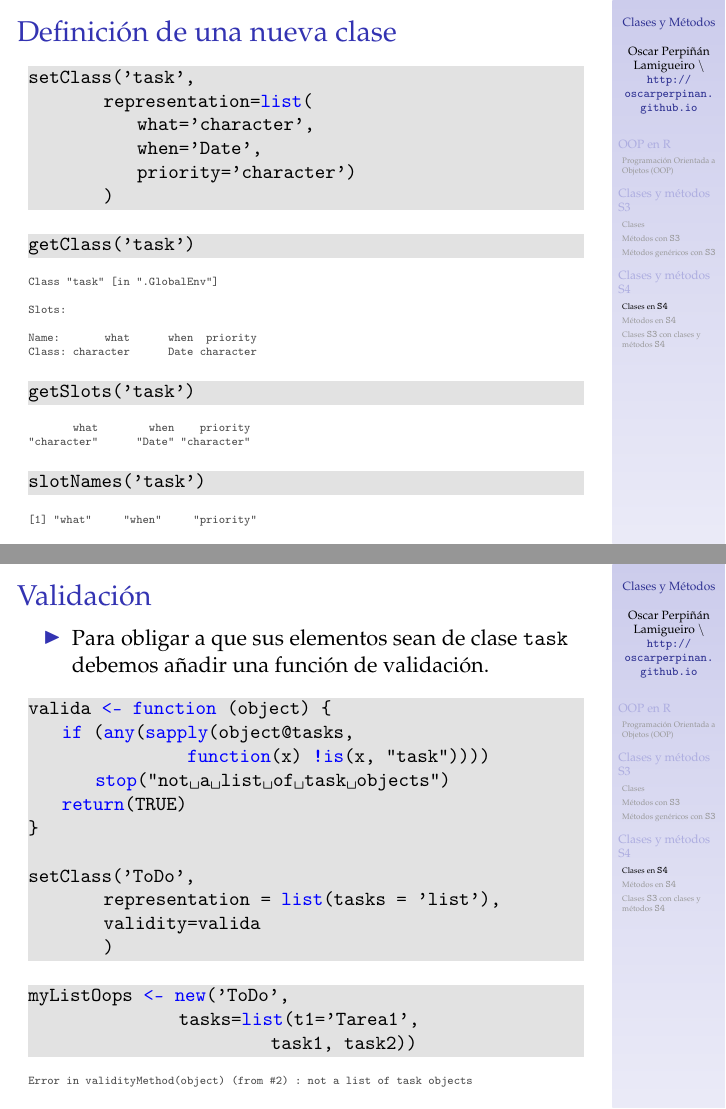
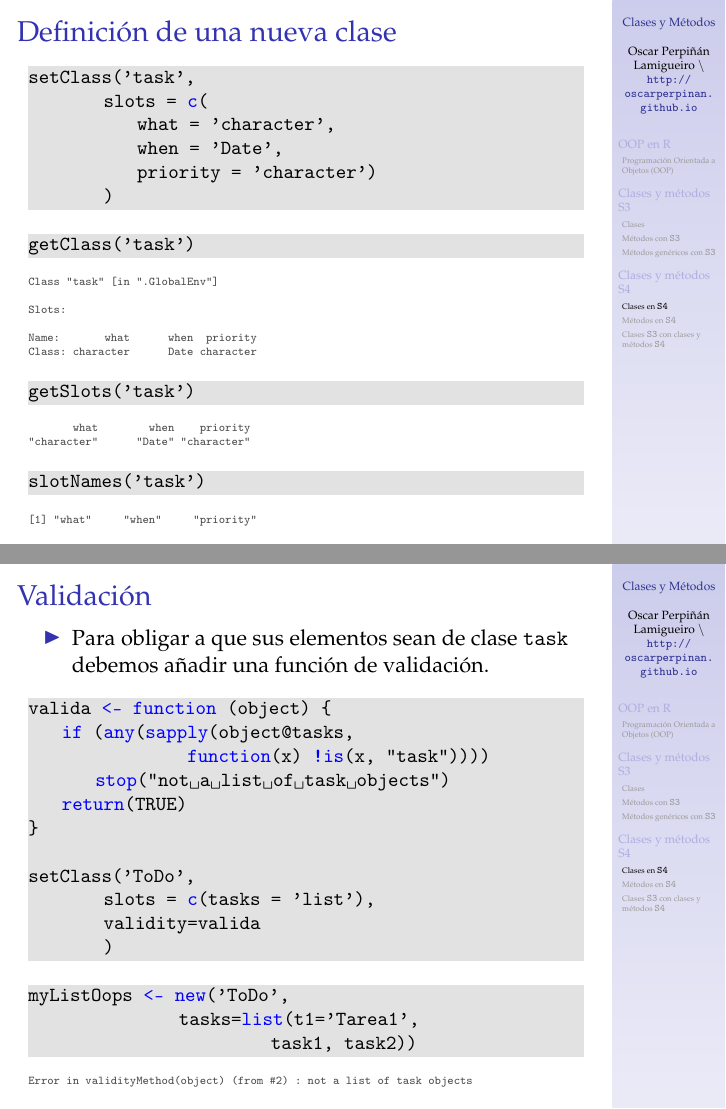
Before and after one commit to oscarperpinan/R, LaTeX slides (ClasesMetodos.tex): pages 23 and 30 of 41, joined at a grey line. Compiled offline with pdfLaTeX.

Commit message:
Usar slots en lugar de representation, fixes #2

```diff
--- a/ClasesMetodos.tex
+++ b/ClasesMetodos.tex
@@ -546,10 +546,10 @@ see '?methods' for accessing help and source code
  \lstset{language=R,label= ,caption= ,captionpos=b,numbers=none}
 \begin{lstlisting}
 setClass('task',
-         representation=list(
-             what='character',
-             when='Date',
-             priority='character')
+         slots = c(
+             what = 'character',
+             when = 'Date',
+             priority = 'character')
          )
 \end{lstlisting}
 
@@ -653,7 +653,7 @@ invalid class “task” object: 2: invalid object for slot "priority" in class
  \lstset{language=R,label= ,caption= ,captionpos=b,numbers=none}
 \begin{lstlisting}
 setClass('ToDo',
-         representation = list(tasks = 'list')
+         slots = c(tasks = 'list')
          )
 \end{lstlisting}
 
@@ -765,7 +765,7 @@ valida <- function (object) {
 }
 
 setClass('ToDo',
-         representation = list(tasks = 'list'),
+         slots = c(tasks = 'list'),
          validity=valida
          )
 \end{lstlisting}
```
Also changed, not shown: ClasesMetodos.pdf, figs/xyplotS4.pdf, ClasesMetodos.tex (10 more changed lines), 2 other files.
